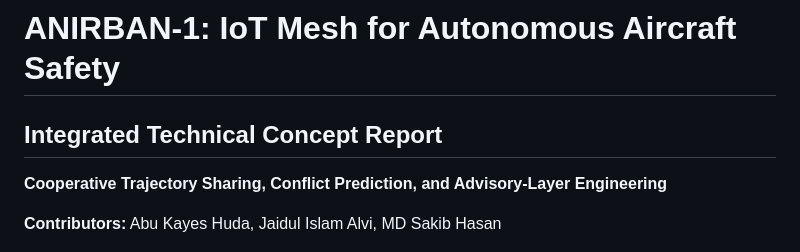
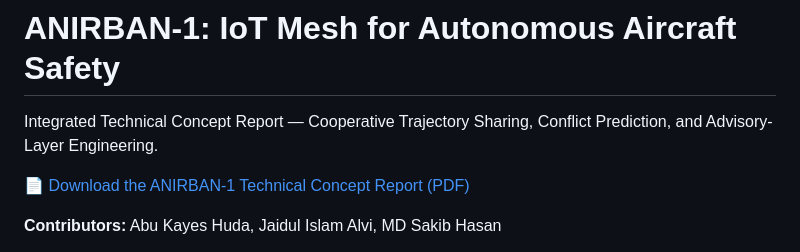
Before and after one commit to mdsakibhasan-cs/ANIRBAN-1-Aircraft-Safety-Research, a Markdown page: README.md, the part around the change. Drawn GitHub-style.

Commit message:
Revise technical concept report details in README
Updated the description and added a download link for the technical concept report.

```diff
--- a/README.md
+++ b/README.md
@@ -1,8 +1,8 @@
 # ANIRBAN-1: IoT Mesh for Autonomous Aircraft Safety
 
-## Integrated Technical Concept Report
+Integrated Technical Concept Report — Cooperative Trajectory Sharing, Conflict Prediction, and Advisory-Layer Engineering.
 
-**Cooperative Trajectory Sharing, Conflict Prediction, and Advisory-Layer Engineering**
+[📄 Download the ANIRBAN-1 Technical Concept Report (PDF)](docs/ANIRBAN-1-Integrated-Technical-Concept-Report.pdf)
 
 **Contributors:** Abu Kayes Huda, Jaidul Islam Alvi, MD Sakib Hasan
 
```
